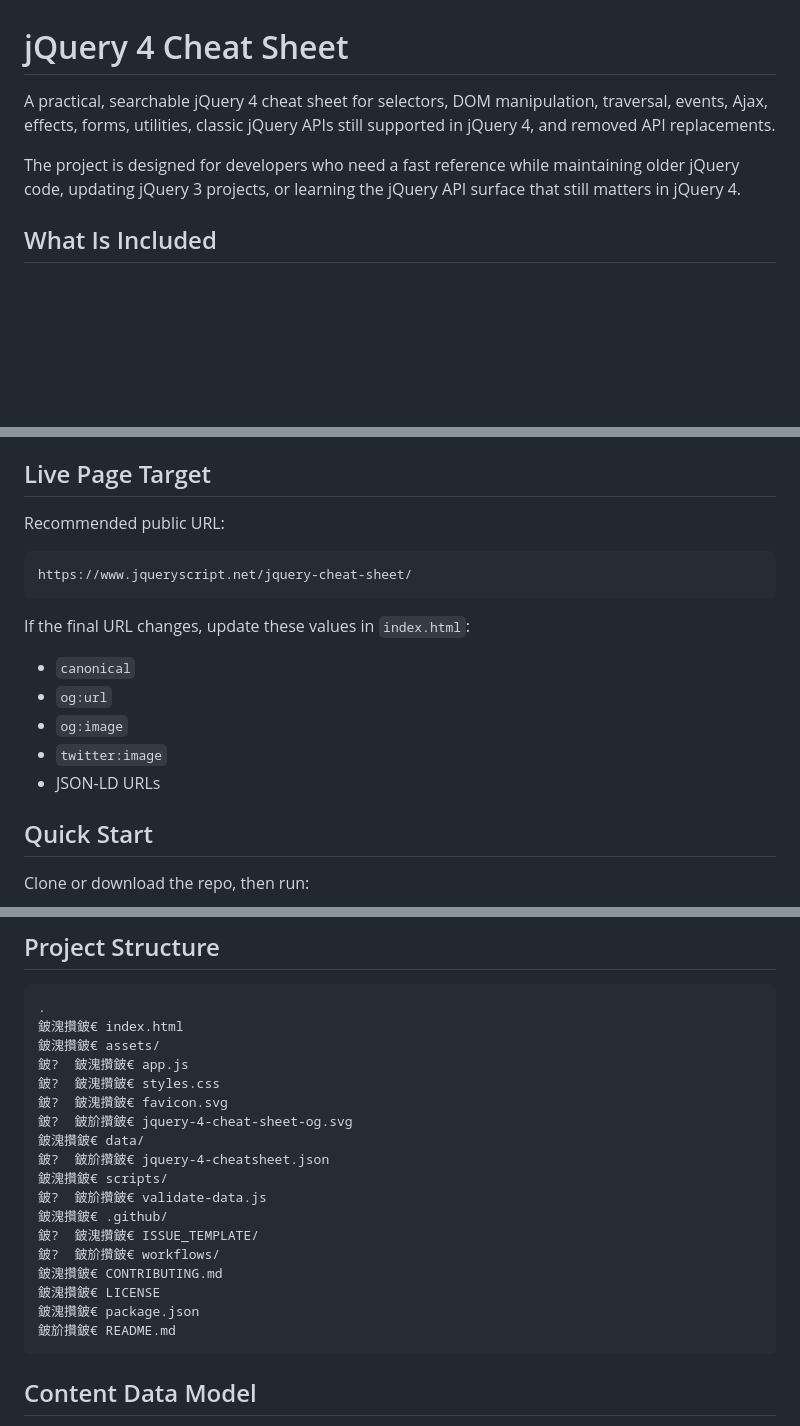
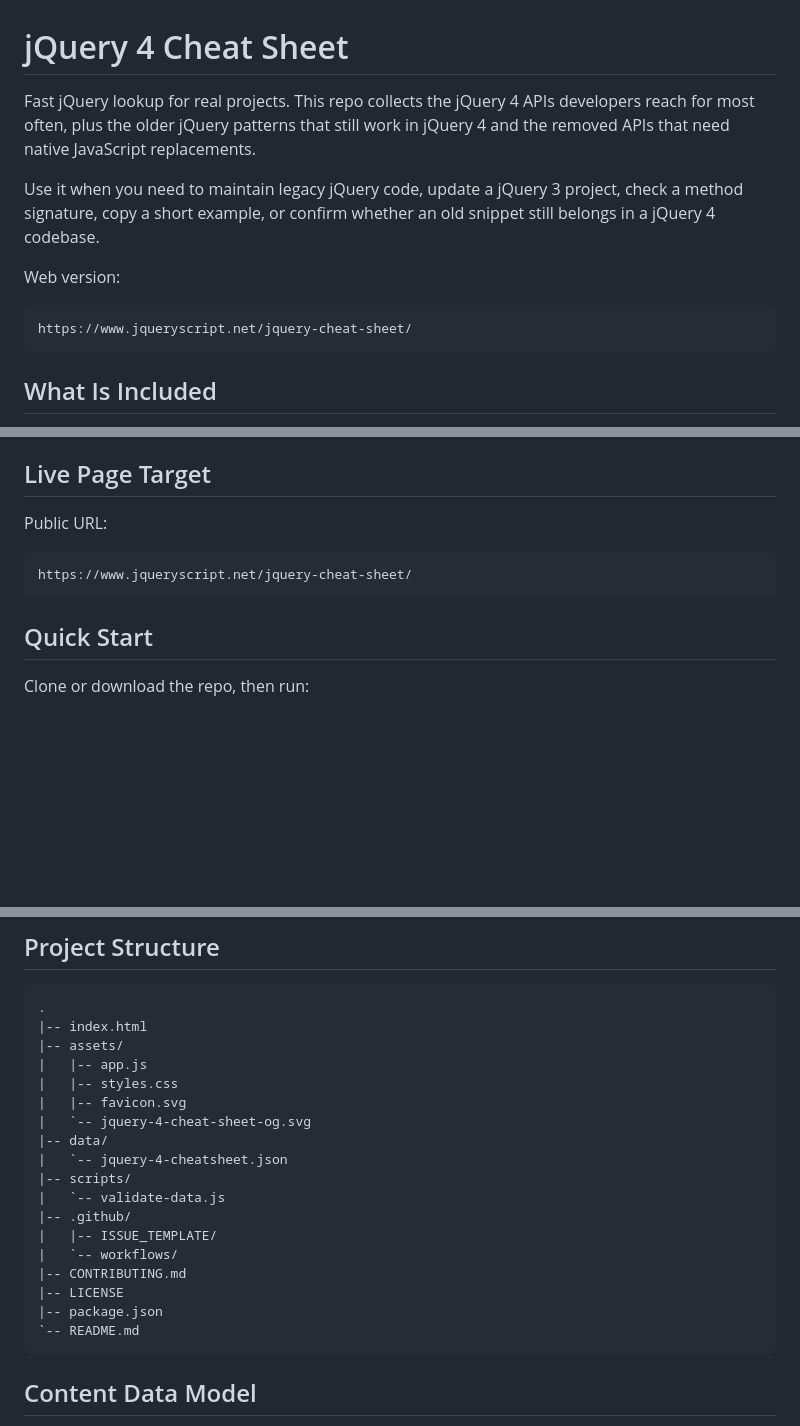
Before and after one commit to jqueryscript/jquery-cheatsheet, a Markdown page: README.md, 3 parts joined by grey strips. Rendered like a GitHub page; blank space fills up the shorter version.

Commit message:
Improve README introduction

````diff
--- a/README.md
+++ b/README.md
@@ -1,8 +1,14 @@
 # jQuery 4 Cheat Sheet
 
-A practical, searchable jQuery 4 cheat sheet for selectors, DOM manipulation, traversal, events, Ajax, effects, forms, utilities, classic jQuery APIs still supported in jQuery 4, and removed API replacements.
+Fast jQuery lookup for real projects. This repo collects the jQuery 4 APIs developers reach for most often, plus the older jQuery patterns that still work in jQuery 4 and the removed APIs that need native JavaScript replacements.
 
-The project is designed for developers who need a fast reference while maintaining older jQuery code, updating jQuery 3 projects, or learning the jQuery API surface that still matters in jQuery 4.
+Use it when you need to maintain legacy jQuery code, update a jQuery 3 project, check a method signature, copy a short example, or confirm whether an old snippet still belongs in a jQuery 4 codebase.
+
+Web version:
+
+```text
+https://www.jqueryscript.net/jquery-cheat-sheet/
+```
 
 ## What Is Included
 
@@ -17,19 +23,11 @@ The project is designed for developers who need a fast reference while maintaini
 
 ## Live Page Target
 
-Recommended public URL:
+Public URL:
 
 ```text
 https://www.jqueryscript.net/jquery-cheat-sheet/
 ```
-
-If the final URL changes, update these values in `index.html`:
-
-- `canonical`
-- `og:url`
-- `og:image`
-- `twitter:image`
-- JSON-LD URLs
 
 ## Quick Start
 
@@ -233,23 +231,23 @@ $(".steps li").last().addClass("is-final");
 
 ```text
 .
-鈹溾攢鈹€ index.html
-鈹溾攢鈹€ assets/
-鈹?  鈹溾攢鈹€ app.js
-鈹?  鈹溾攢鈹€ styles.css
-鈹?  鈹溾攢鈹€ favicon.svg
-鈹?  鈹斺攢鈹€ jquery-4-cheat-sheet-og.svg
-鈹溾攢鈹€ data/
-鈹?  鈹斺攢鈹€ jquery-4-cheatsheet.json
-鈹溾攢鈹€ scripts/
-鈹?  鈹斺攢鈹€ validate-data.js
-鈹溾攢鈹€ .github/
-鈹?  鈹溾攢鈹€ ISSUE_TEMPLATE/
-鈹?  鈹斺攢鈹€ workflows/
-鈹溾攢鈹€ CONTRIBUTING.md
-鈹溾攢鈹€ LICENSE
-鈹溾攢鈹€ package.json
-鈹斺攢鈹€ README.md
+|-- index.html
+|-- assets/
+|   |-- app.js
+|   |-- styles.css
+|   |-- favicon.svg
+|   `-- jquery-4-cheat-sheet-og.svg
+|-- data/
+|   `-- jquery-4-cheatsheet.json
+|-- scripts/
+|   `-- validate-data.js
+|-- .github/
+|   |-- ISSUE_TEMPLATE/
+|   `-- workflows/
+|-- CONTRIBUTING.md
+|-- LICENSE
+|-- package.json
+`-- README.md
 ```
 
 ## Content Data Model
````
